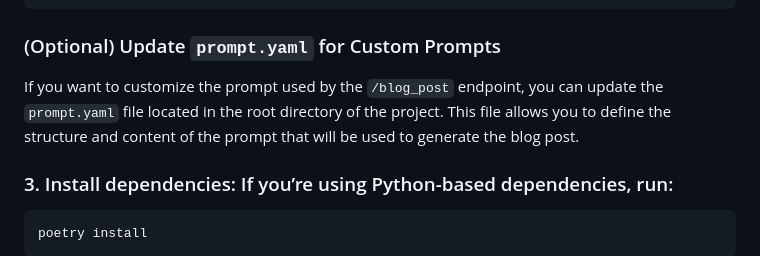
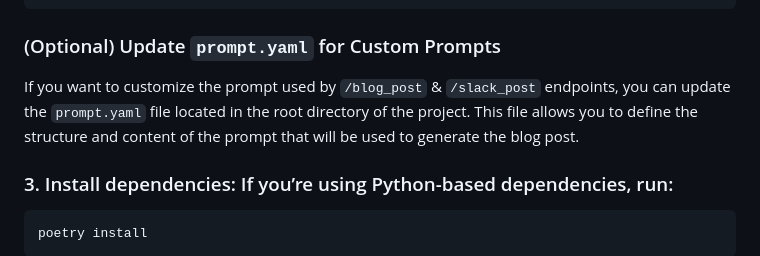
Before and after one commit to pamelars86/YouTube-genai, a Markdown page: README.md, the part around the change. Drawn GitHub-style.

````diff
--- a/README.md
+++ b/README.md
@@ -118,7 +118,7 @@ An example `client_secrets.json` file format is shown below:
 ```
 ### (Optional) Update `prompt.yaml` for Custom Prompts
 
-If you want to customize the prompt used by the `/blog_post` endpoint, you can update the `prompt.yaml` file located in the root directory of the project. This file allows you to define the structure and content of the prompt that will be used to generate the blog post.
+If you want to customize the prompt used by `/blog_post` & `/slack_post` endpoints, you can update the `prompt.yaml` file located in the root directory of the project. This file allows you to define the structure and content of the prompt that will be used to generate the blog post.
 
 ### 3. Install dependencies: If you’re using Python-based dependencies, run:
 ```bash
````
